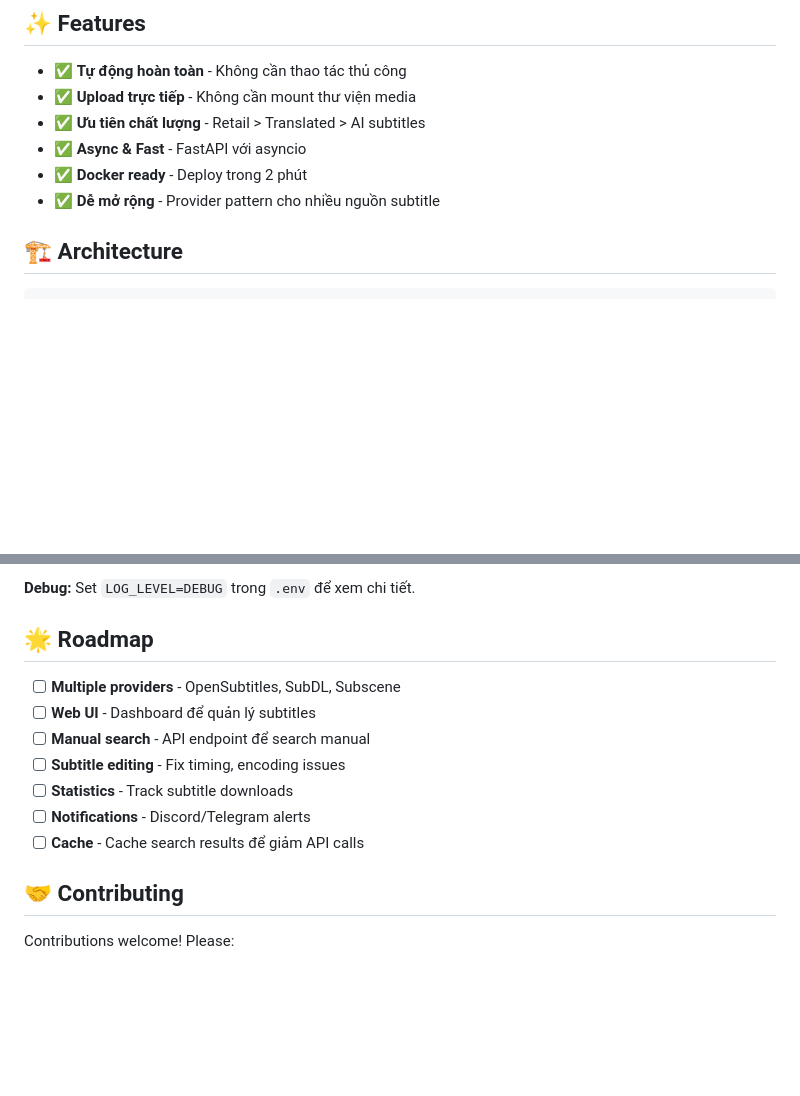
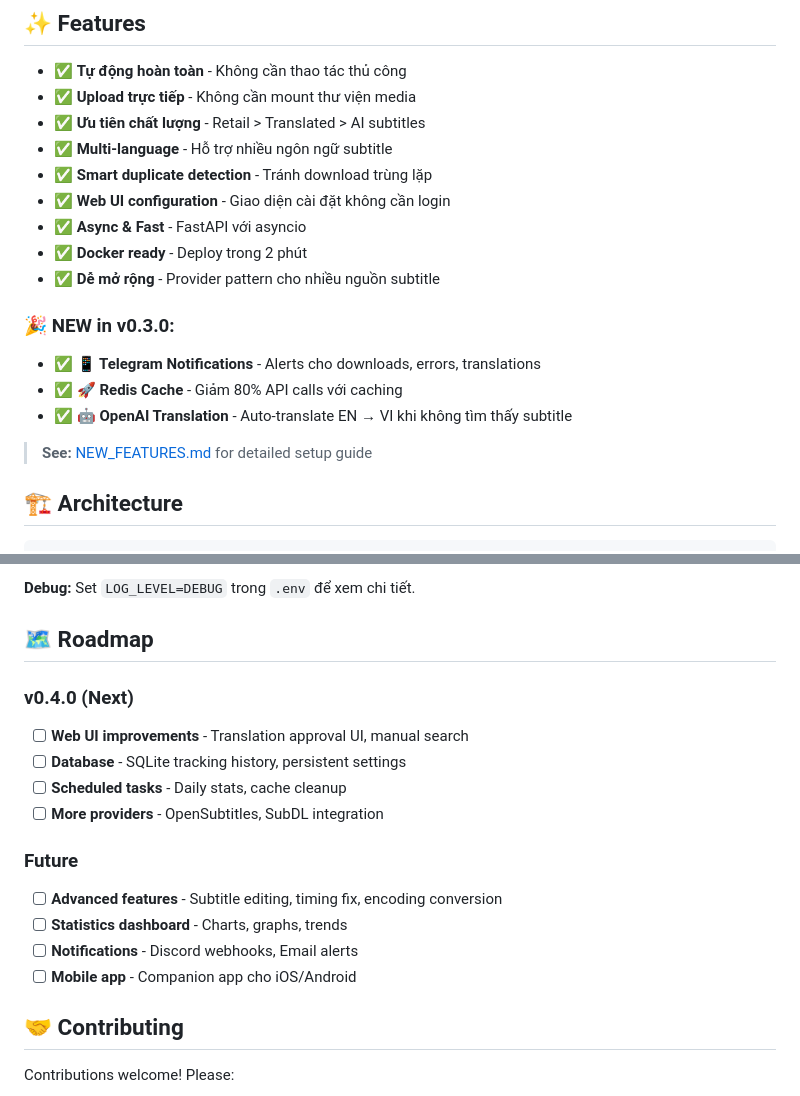
Before and after one commit to leolionart/plex-sub-downloader, a Markdown page: README.md, 2 parts joined by grey strips. Drawn GitHub-style; blank space fills up the shorter version.

Commit message:
docs: Update README with v0.3.0 features

```diff
--- a/README.md
+++ b/README.md
@@ -9,9 +9,19 @@ Service chạy ngầm, lắng nghe webhook từ Plex, tự động tìm và uplo
 - ✅ **Tự động hoàn toàn** - Không cần thao tác thủ công
 - ✅ **Upload trực tiếp** - Không cần mount thư viện media
 - ✅ **Ưu tiên chất lượng** - Retail > Translated > AI subtitles
+- ✅ **Multi-language** - Hỗ trợ nhiều ngôn ngữ subtitle
+- ✅ **Smart duplicate detection** - Tránh download trùng lặp
+- ✅ **Web UI configuration** - Giao diện cài đặt không cần login
 - ✅ **Async & Fast** - FastAPI với asyncio
 - ✅ **Docker ready** - Deploy trong 2 phút
 - ✅ **Dễ mở rộng** - Provider pattern cho nhiều nguồn subtitle
+
+### 🎉 **NEW in v0.3.0:**
+- ✅ **📱 Telegram Notifications** - Alerts cho downloads, errors, translations
+- ✅ **🚀 Redis Cache** - Giảm 80% API calls với caching
+- ✅ **🤖 OpenAI Translation** - Auto-translate EN → VI khi không tìm thấy subtitle
+
+> **See:** [NEW_FEATURES.md](NEW_FEATURES.md) for detailed setup guide
 
 ## 🏗️ Architecture
 
@@ -267,15 +277,19 @@ print(video.guids)  # Check external IDs
 **Debug:**
 Set `LOG_LEVEL=DEBUG` trong `.env` để xem chi tiết.
 
-## 🌟 Roadmap
+## 🗺️ Roadmap
 
-- [ ] **Multiple providers** - OpenSubtitles, SubDL, Subscene
-- [ ] **Web UI** - Dashboard để quản lý subtitles
-- [ ] **Manual search** - API endpoint để search manual
-- [ ] **Subtitle editing** - Fix timing, encoding issues
-- [ ] **Statistics** - Track subtitle downloads
-- [ ] **Notifications** - Discord/Telegram alerts
-- [ ] **Cache** - Cache search results để giảm API calls
+### v0.4.0 (Next)
+- [ ] **Web UI improvements** - Translation approval UI, manual search
+- [ ] **Database** - SQLite tracking history, persistent settings
+- [ ] **Scheduled tasks** - Daily stats, cache cleanup
+- [ ] **More providers** - OpenSubtitles, SubDL integration
+
+### Future
+- [ ] **Advanced features** - Subtitle editing, timing fix, encoding conversion
+- [ ] **Statistics dashboard** - Charts, graphs, trends
+- [ ] **Notifications** - Discord webhooks, Email alerts
+- [ ] **Mobile app** - Companion app cho iOS/Android
 
 ## 🤝 Contributing
 
```
